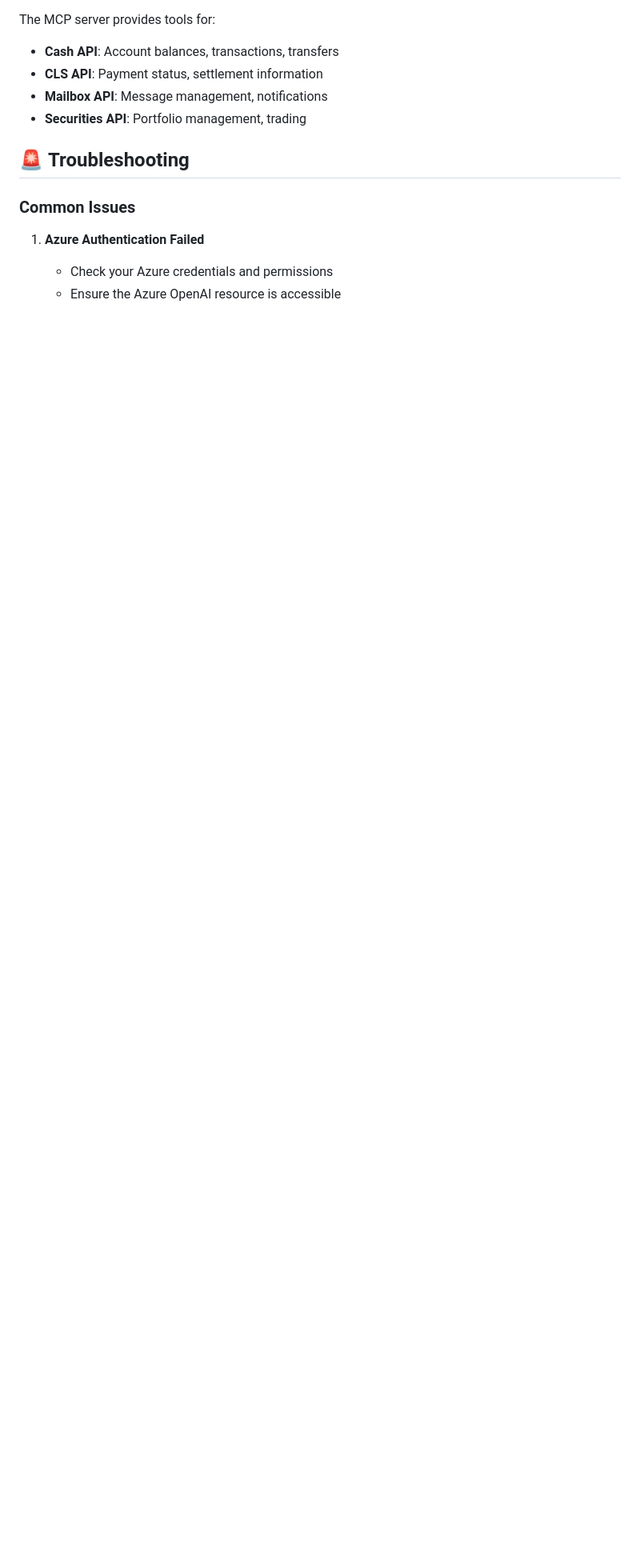
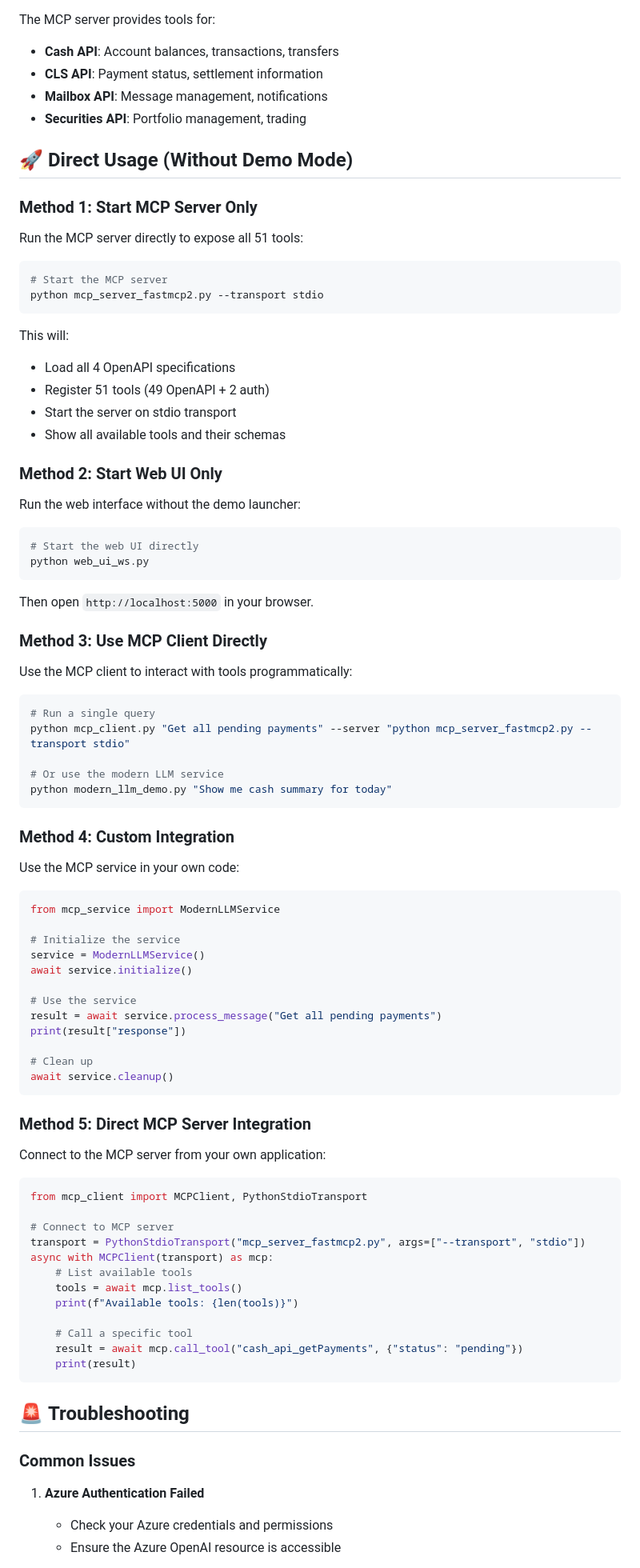
Before and after one commit to amitsajwan/MCP_API, a Markdown page: README.md, the part around the change. Shown: that part at 80% size. Rendered like a GitHub page; blank space fills up the shorter version.

Commit message:
docs: Add direct usage section to README
- Added 5 different methods to use the system without demo mode
- Method 1: Start MCP server only (stdio transport)
- Method 2: Start web UI only (Flask-SocketIO)
- Method 3: Use MCP client directly (command line)
- Method 4: Custom integration (Python code)
- Method 5: Direct MCP server integration (programmatic)
- Each method includes code examples and clear instructions
- Users can now choose their preferred way to interact with the system

````diff
--- a/README.md
+++ b/README.md
@@ -144,6 +144,84 @@ The MCP server provides tools for:
 - **Mailbox API**: Message management, notifications
 - **Securities API**: Portfolio management, trading
 
+## 🚀 **Direct Usage (Without Demo Mode)**
+
+### **Method 1: Start MCP Server Only**
+
+Run the MCP server directly to expose all 51 tools:
+
+```bash
+# Start the MCP server
+python mcp_server_fastmcp2.py --transport stdio
+```
+
+This will:
+- Load all 4 OpenAPI specifications
+- Register 51 tools (49 OpenAPI + 2 auth)
+- Start the server on stdio transport
+- Show all available tools and their schemas
+
+### **Method 2: Start Web UI Only**
+
+Run the web interface without the demo launcher:
+
+```bash
+# Start the web UI directly
+python web_ui_ws.py
+```
+
+Then open `http://localhost:5000` in your browser.
+
+### **Method 3: Use MCP Client Directly**
+
+Use the MCP client to interact with tools programmatically:
+
+```bash
+# Run a single query
+python mcp_client.py "Get all pending payments" --server "python mcp_server_fastmcp2.py --transport stdio"
+
+# Or use the modern LLM service
+python modern_llm_demo.py "Show me cash summary for today"
+```
+
+### **Method 4: Custom Integration**
+
+Use the MCP service in your own code:
+
+```python
+from mcp_service import ModernLLMService
+
+# Initialize the service
+service = ModernLLMService()
+await service.initialize()
+
+# Use the service
+result = await service.process_message("Get all pending payments")
+print(result["response"])
+
+# Clean up
+await service.cleanup()
+```
+
+### **Method 5: Direct MCP Server Integration**
+
+Connect to the MCP server from your own application:
+
+```python
+from mcp_client import MCPClient, PythonStdioTransport
+
+# Connect to MCP server
+transport = PythonStdioTransport("mcp_server_fastmcp2.py", args=["--transport", "stdio"])
+async with MCPClient(transport) as mcp:
+    # List available tools
+    tools = await mcp.list_tools()
+    print(f"Available tools: {len(tools)}")
+
+    # Call a specific tool
+    result = await mcp.call_tool("cash_api_getPayments", {"status": "pending"})
+    print(result)
+```
+
 ## 🚨 **Troubleshooting**
 
 ### **Common Issues**
````
